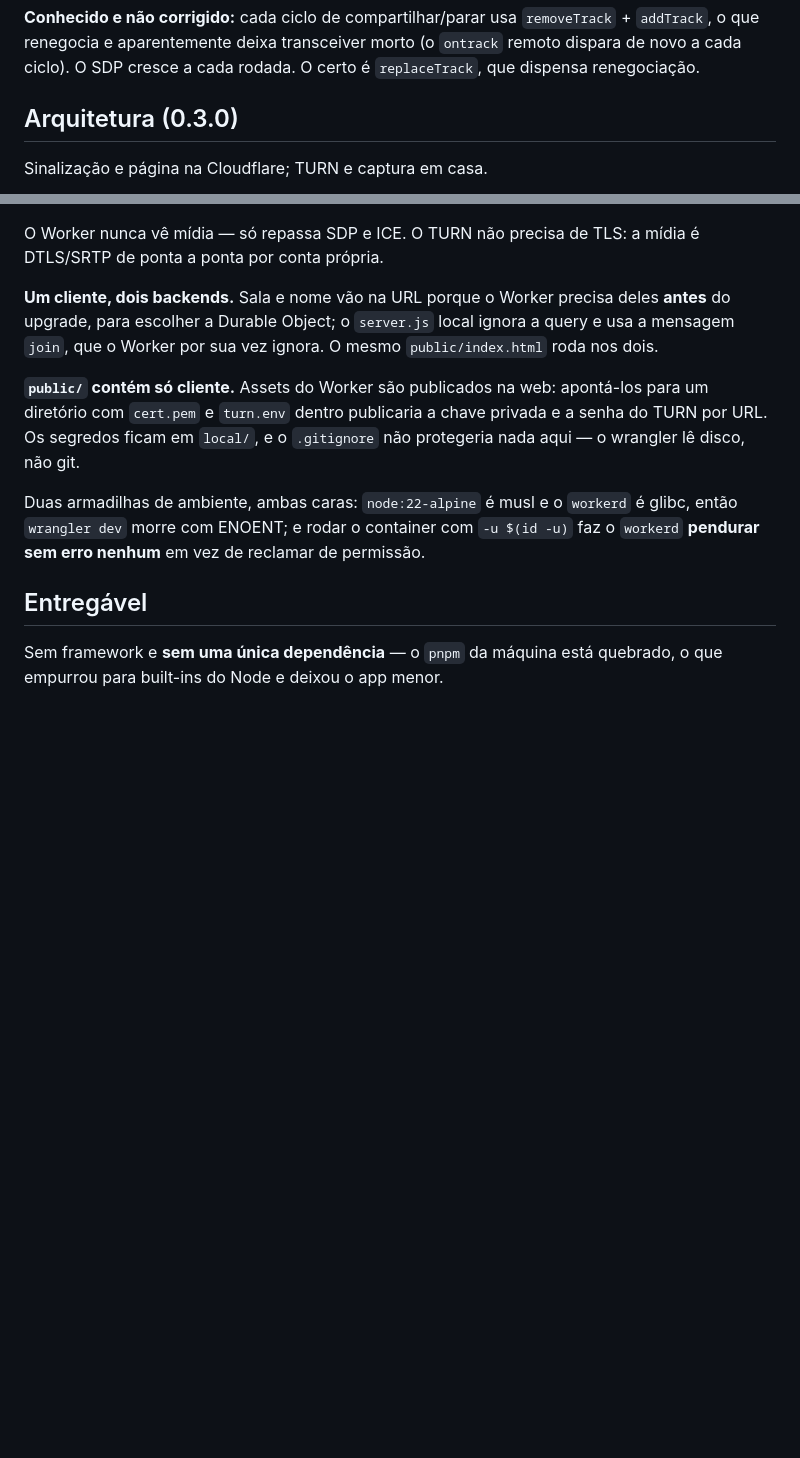
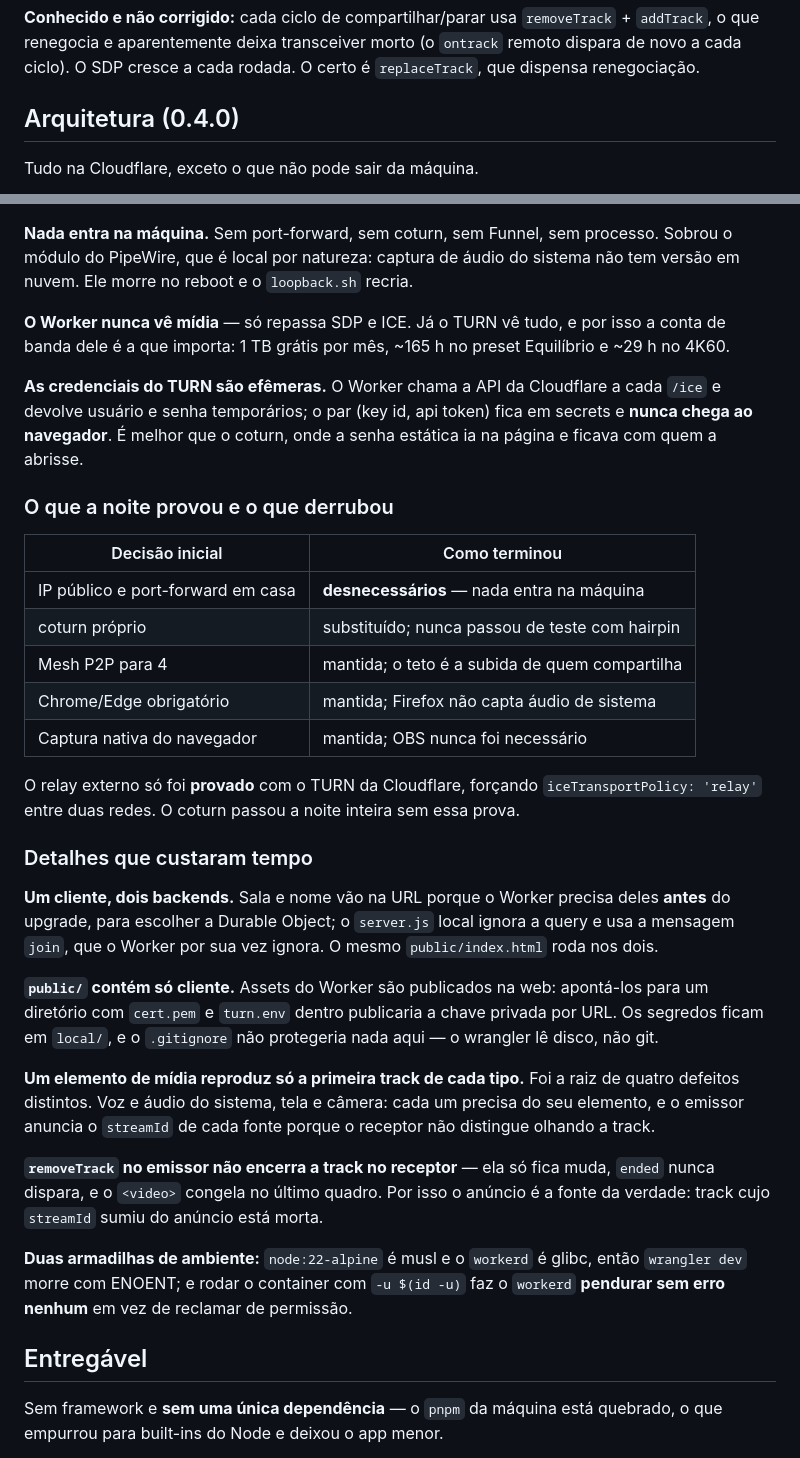
Before and after one commit to galm-dev/disgalm.galm.ai, a Markdown page: PLANO-POC.md, 2 parts joined by grey strips. Rendered like a GitHub page; blank space fills up the shorter version.

````diff
--- a/PLANO-POC.md
+++ b/PLANO-POC.md
@@ -208,9 +208,9 @@ Todos da **mesma raiz**, que eu tratei como três casos isolados antes de perceb
 
 **Conhecido e não corrigido:** cada ciclo de compartilhar/parar usa `removeTrack` + `addTrack`, o que renegocia e aparentemente deixa transceiver morto (o `ontrack` remoto dispara de novo a cada ciclo). O SDP cresce a cada rodada. O certo é `replaceTrack`, que dispensa renegociação.
 
-## Arquitetura (0.3.0)
+## Arquitetura (0.4.0)
 
-Sinalização e página na Cloudflare; TURN e captura em casa.
+Tudo na Cloudflare, exceto o que não pode sair da máquina.
 
 ```mermaid
 graph LR
@@ -228,12 +230,34 @@ graph LR
 ```
 
-O Worker nunca vê mídia — só repassa SDP e ICE. O TURN não precisa de TLS: a mídia é DTLS/SRTP de ponta a ponta por conta própria.
+**Nada entra na máquina.** Sem port-forward, sem coturn, sem Funnel, sem processo. Sobrou o módulo do PipeWire, que é local por natureza: captura de áudio do sistema não tem versão em nuvem. Ele morre no reboot e o `loopback.sh` recria.
+
+**O Worker nunca vê mídia** — só repassa SDP e ICE. Já o TURN vê tudo, e por isso a conta de banda dele é a que importa: 1 TB grátis por mês, ~165 h no preset Equilíbrio e ~29 h no 4K60.
+
+**As credenciais do TURN são efêmeras.** O Worker chama a API da Cloudflare a cada `/ice` e devolve usuário e senha temporários; o par (key id, api token) fica em secrets e **nunca chega ao navegador**. É melhor que o coturn, onde a senha estática ia na página e ficava com quem a abrisse.
+
+### O que a noite provou e o que derrubou
+
+| Decisão inicial | Como terminou |
+|---|---|
+| IP público e port-forward em casa | **desnecessários** — nada entra na máquina |
+| coturn próprio | substituído; nunca passou de teste com hairpin |
+| Mesh P2P para 4 | mantida; o teto é a subida de quem compartilha |
+| Chrome/Edge obrigatório | mantida; Firefox não capta áudio de sistema |
+| Captura nativa do navegador | mantida; OBS nunca foi necessário |
+
+O relay externo só foi **provado** com o TURN da Cloudflare, forçando `iceTransportPolicy: 'relay'` entre duas redes. O coturn passou a noite inteira sem essa prova.
+
+### Detalhes que custaram tempo
 
 **Um cliente, dois backends.** Sala e nome vão na URL porque o Worker precisa deles **antes** do upgrade, para escolher a Durable Object; o `server.js` local ignora a query e usa a mensagem `join`, que o Worker por sua vez ignora. O mesmo `public/index.html` roda nos dois.
 
-**`public/` contém só cliente.** Assets do Worker são publicados na web: apontá-los para um diretório com `cert.pem` e `turn.env` dentro publicaria a chave privada e a senha do TURN por URL. Os segredos ficam em `local/`, e o `.gitignore` não protegeria nada aqui — o wrangler lê disco, não git.
+**`public/` contém só cliente.** Assets do Worker são publicados na web: apontá-los para um diretório com `cert.pem` e `turn.env` dentro publicaria a chave privada por URL. Os segredos ficam em `local/`, e o `.gitignore` não protegeria nada aqui — o wrangler lê disco, não git.
 
-Duas armadilhas de ambiente, ambas caras: `node:22-alpine` é musl e o `workerd` é glibc, então `wrangler dev` morre com ENOENT; e rodar o container com `-u $(id -u)` faz o `workerd` **pendurar sem erro nenhum** em vez de reclamar de permissão.
+**Um elemento de mídia reproduz só a primeira track de cada tipo.** Foi a raiz de quatro defeitos distintos. Voz e áudio do sistema, tela e câmera: cada um precisa do seu elemento, e o emissor anuncia o `streamId` de cada fonte porque o receptor não distingue olhando a track.
+
+**`removeTrack` no emissor não encerra a track no receptor** — ela só fica muda, `ended` nunca dispara, e o `<video>` congela no último quadro. Por isso o anúncio é a fonte da verdade: track cujo `streamId` sumiu do anúncio está morta.
+
+**Duas armadilhas de ambiente:** `node:22-alpine` é musl e o `workerd` é glibc, então `wrangler dev` morre com ENOENT; e rodar o container com `-u $(id -u)` faz o `workerd` **pendurar sem erro nenhum** em vez de reclamar de permissão.
 
 ## Entregável
 
````
Also changed, not shown: other parts of PLANO-POC.md (+11 -9 lines).
